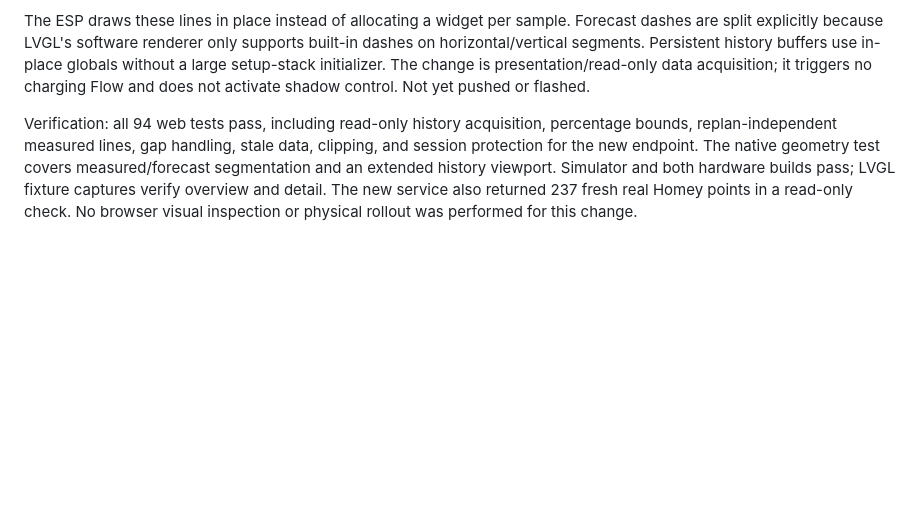
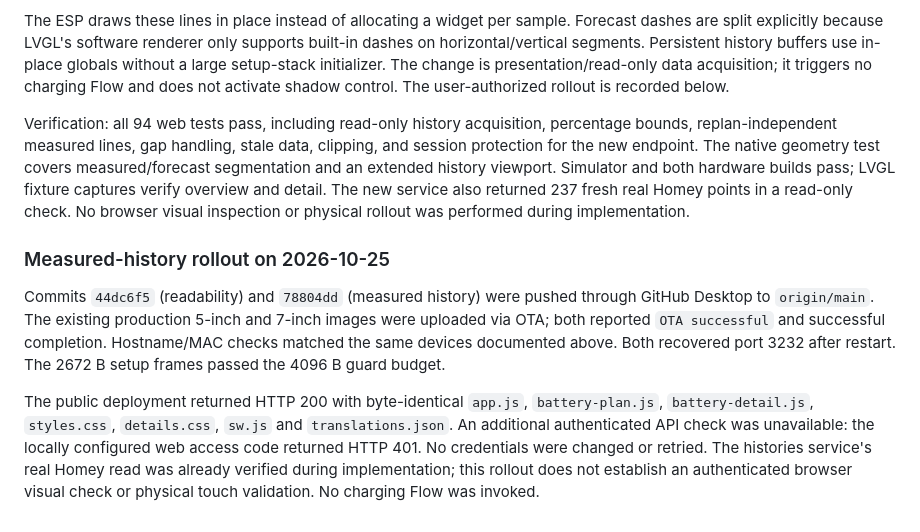
Before and after one commit to markmastop/energydeck, a Markdown page: docs/SESSY-PRICE-PLAN.md, the part around the change. Rendered like a GitHub page; blank space fills up the shorter version.

Commit message:
Record measured battery history rollout on both displays and web
Document successful OTA uploads, identity and restart recovery checks, matching public web assets and the authentication boundary for an additional live API check. No charging controls were exercised.

```diff
--- a/docs/SESSY-PRICE-PLAN.md
+++ b/docs/SESSY-PRICE-PLAN.md
@@ -495,7 +495,7 @@ Forecast dashes are split explicitly because LVGL's software renderer only
 supports built-in dashes on horizontal/vertical segments. Persistent history
 buffers use in-place globals without a large setup-stack initializer. The
 change is presentation/read-only data acquisition; it triggers no charging Flow
-and does not activate shadow control. Not yet pushed or flashed.
+and does not activate shadow control. The user-authorized rollout is recorded below.
 
 
 Verification: all 94 web tests pass, including read-only history acquisition,
@@ -504,4 +504,21 @@ clipping, and session protection for the new endpoint. The native geometry test
 covers measured/forecast segmentation and an extended history viewport. Simulator
 and both hardware builds pass; LVGL fixture captures verify overview and detail.
 The new service also returned 237 fresh real Homey points in a read-only check.
-No browser visual inspection or physical rollout was performed for this change.
+No browser visual inspection or physical rollout was performed during implementation.
+
+
+### Measured-history rollout on 2026-10-25
+
+Commits `44dc6f5` (readability) and `78804dd` (measured history) were pushed through
+GitHub Desktop to `origin/main`. The existing production 5-inch and 7-inch images
+were uploaded via OTA; both reported `OTA successful` and successful completion.
+Hostname/MAC checks matched the same devices documented above. Both recovered
+port 3232 after restart. The 2672 B setup frames passed the 4096 B guard budget.
+
+The public deployment returned HTTP 200 with byte-identical `app.js`,
+`battery-plan.js`, `battery-detail.js`, `styles.css`, `details.css`, `sw.js` and
+`translations.json`. An additional authenticated API check was unavailable:
+the locally configured web access code returned HTTP 401. No credentials were
+changed or retried. The histories service's real Homey read was already verified
+during implementation; this rollout does not establish an authenticated browser
+visual check or physical touch validation. No charging Flow was invoked.
```
